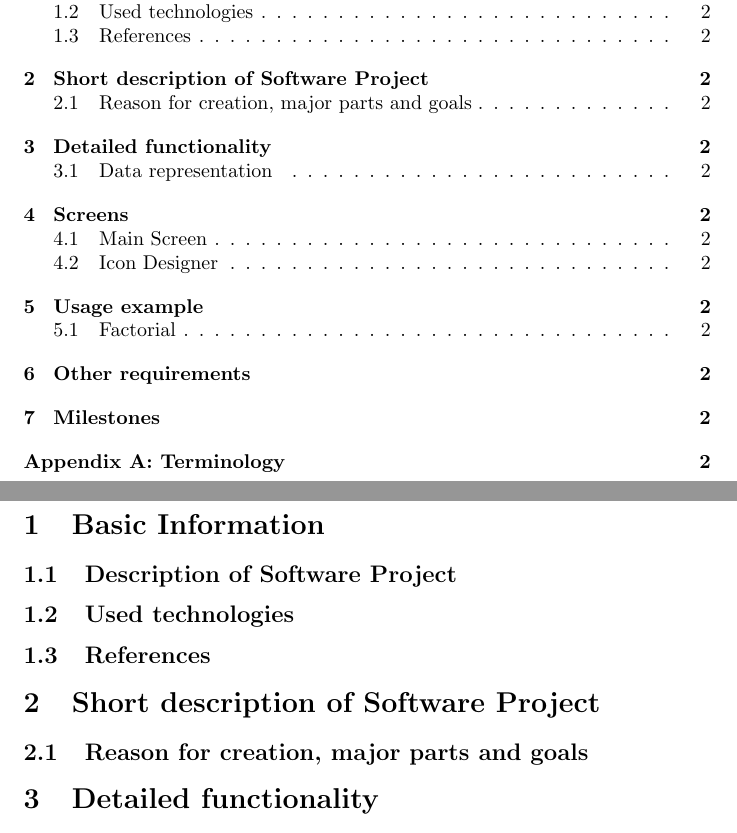
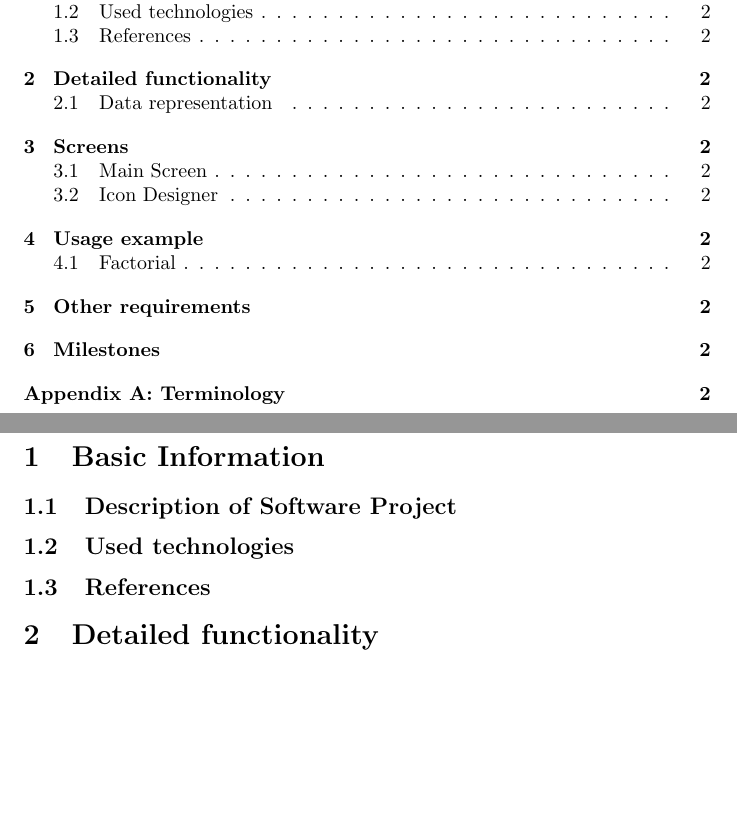
Before and after one commit to A-Habusta/Pygmalion-Like-Reimplementation, a LaTeX document (doc/specification.tex): two parts of pages 2 and 3 of 3, joined at a grey line, cut so that both start at the same text, the shorter picture padded with empty space. Compiled offline with pdfLaTeX.

Commit message:
Remove line causing pdf compilation to fail, remove unnecessary chapter

```diff
--- a/doc/specification.tex
+++ b/doc/specification.tex
@@ -1,5 +1,4 @@
-\documentclass[r]{article}
-\documentclass[titlepge]{report}
+\documentclass{article}
 \usepackage[utf8]{inputenc}
 \usepackage[english]{babel}
 \usepackage{amsfonts}
@@ -46,11 +45,6 @@
 
         \subsection{References}
 
-
-    \section{Short description of Software Project}
-        \subsection{Reason for creation, major parts and goals}
-
-
     \section{Detailed functionality}
         \subsection{Data representation}
 
```
